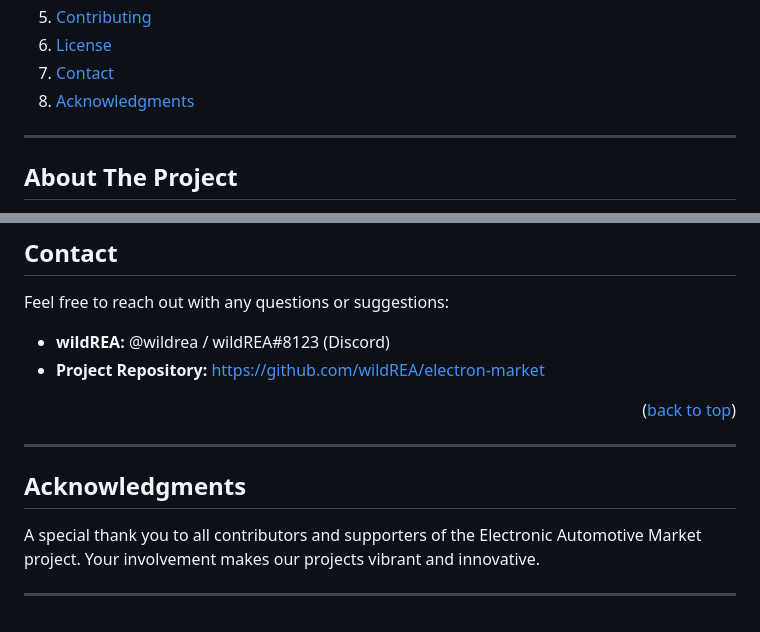
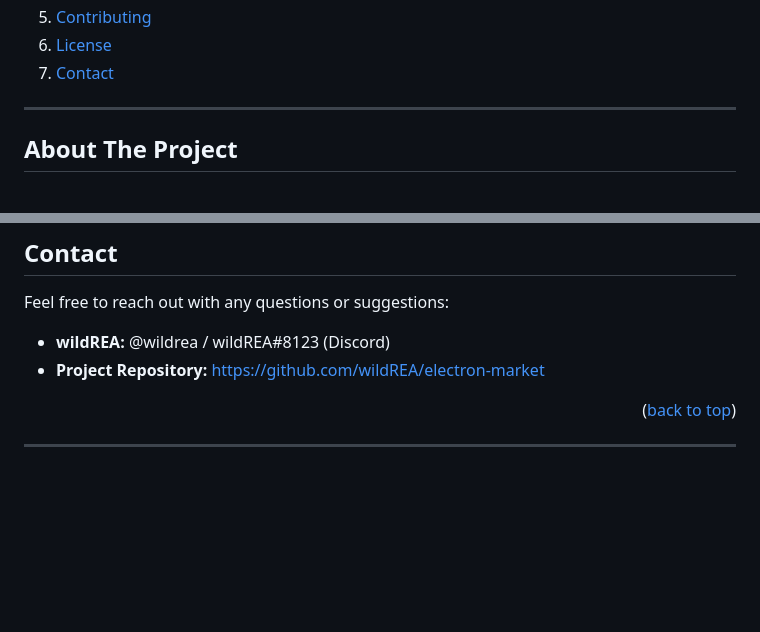
Before and after one commit to wildREA/fileCompresSU, a Markdown page: README.md, 2 parts joined by grey strips. Rendered like a GitHub page; folded sections open; blank space fills up the shorter version.

```diff
--- a/README.md
+++ b/README.md
@@ -52,7 +52,6 @@
     <li><a href="#contributing">Contributing</a></li>
     <li><a href="#license">License</a></li>
     <li><a href="#contact">Contact</a></li>
-    <li><a href="#acknowledgments">Acknowledgments</a></li>
   </ol>
 </details>
 
@@ -216,9 +215,3 @@ Feel free to reach out with any questions or suggestions:
 <p align="right">(<a href="#readme-top">back to top</a>)</p>
 
 ---
-
-## Acknowledgments
-
-A special thank you to all contributors and supporters of the Electronic Automotive Market project. Your involvement makes our projects vibrant and innovative.
-
----
```
Also changed, not shown: other parts of README.md (+4 -4 lines).
